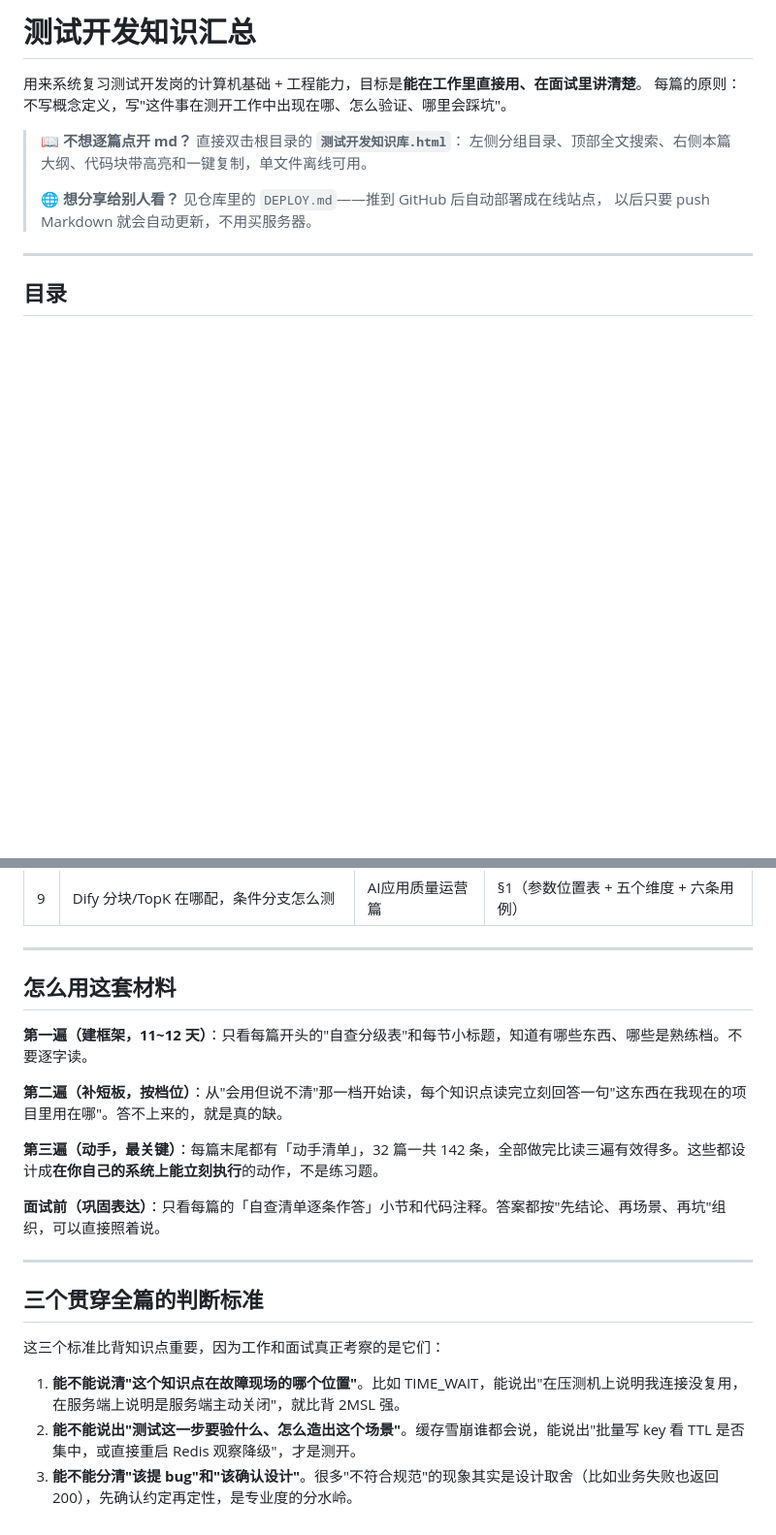
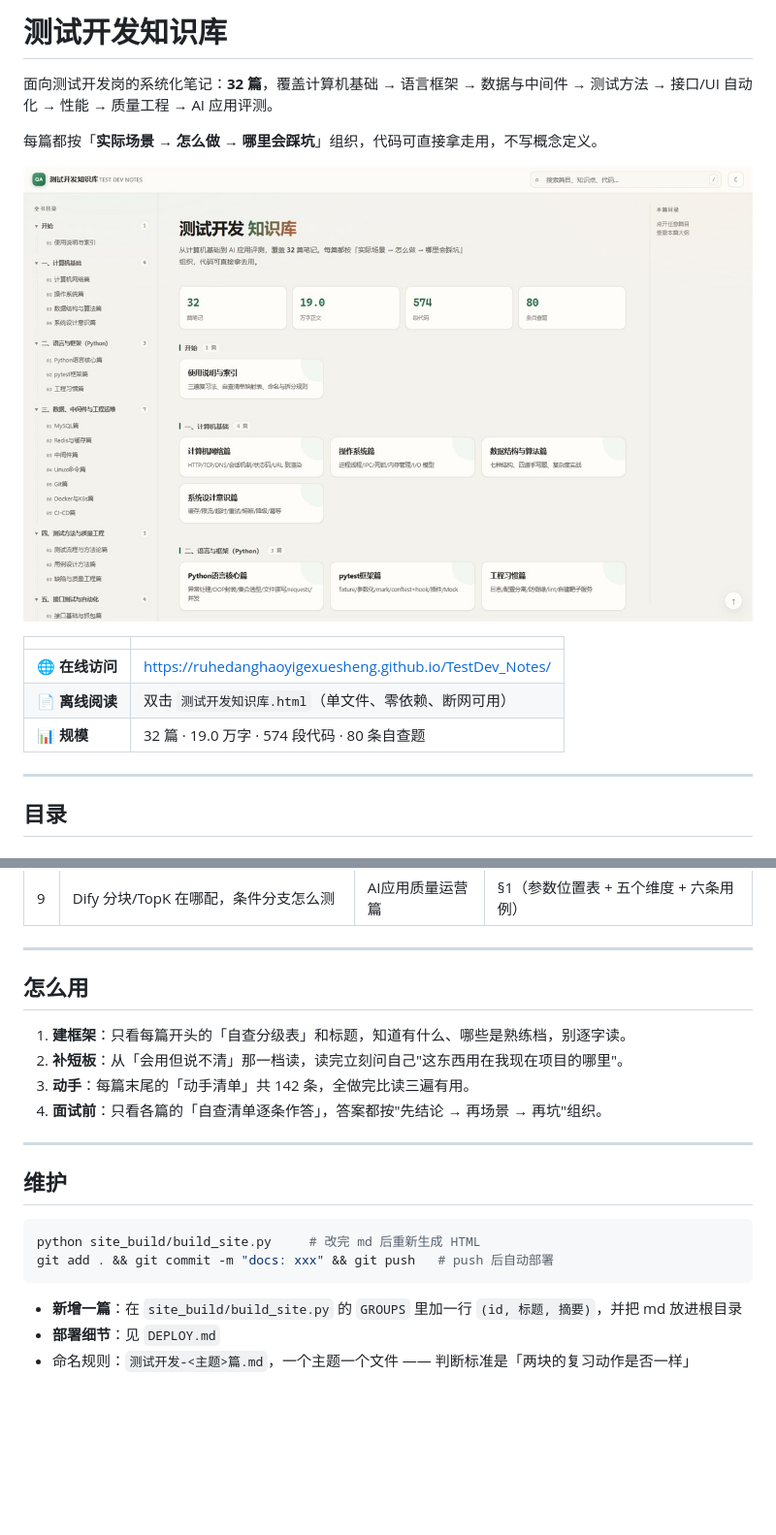
Before and after one commit to ruhedanghaoyigexuesheng/TestDev_Notes, a Markdown page: README.md, 2 parts joined by grey strips. Shown: that part at 97% size. Drawn GitHub-style; pictures changed too: assets/home.jpg (added); blank space fills up the shorter version.

Commit message:
docs: README 增加首页预览图，精简说明；渲染器支持图片

````diff
--- a/README.md
+++ b/README.md
@@ -1,13 +1,16 @@
-# 测试开发知识汇总
+# 测试开发知识库
 
-用来系统复习测试开发岗的计算机基础 + 工程能力，目标是**能在工作里直接用、在面试里讲清楚**。
-每篇的原则：不写概念定义，写"这件事在测开工作中出现在哪、怎么验证、哪里会踩坑"。
+面向测试开发岗的系统化笔记：**32 篇**，覆盖计算机基础 → 语言框架 → 数据与中间件 → 测试方法 → 接口/UI 自动化 → 性能 → 质量工程 → AI 应用评测。
 
-> 📖 **不想逐篇点开 md？** 直接双击根目录的 **`测试开发知识库.html`**：
-> 左侧分组目录、顶部全文搜索、右侧本篇大纲、代码块带高亮和一键复制，单文件离线可用。
->
-> 🌐 **想分享给别人看？** 见仓库里的 `DEPLOY.md`——推到 GitHub 后自动部署成在线站点，
-> 以后只要 push Markdown 就会自动更新，不用买服务器。
+每篇都按「**实际场景 → 怎么做 → 哪里会踩坑**」组织，代码可直接拿走用，不写概念定义。
+
+![知识库首页](assets/home.jpg)
+
+| | |
+| --- | --- |
+| 🌐 **在线访问** | <https://ruhedanghaoyigexuesheng.github.io/TestDev_Notes/> |
+| 📄 **离线阅读** | 双击 `测试开发知识库.html`（单文件、零依赖、断网可用） |
+| 📊 **规模** | 32 篇 · 19.0 万字 · 574 段代码 · 80 条自查题 |
 
 ---
 
@@ -241,22 +238,22 @@
 
 ---
 
-## 怎么用这套材料
+## 怎么用
 
-**第一遍（建框架，11~12 天）**：只看每篇开头的"自查分级表"和每节小标题，知道有哪些东西、哪些是熟练档。不要逐字读。
-
-**第二遍（补短板，按档位）**：从"会用但说不清"那一档开始读，每个知识点读完立刻回答一句"这东西在我现在的项目里用在哪"。答不上来的，就是真的缺。
-
-**第三遍（动手，最关键）**：每篇末尾都有「动手清单」，32 篇一共 142 条，全部做完比读三遍有效得多。这些都设计成**在你自己的系统上能立刻执行**的动作，不是练习题。
-
-**面试前（巩固表达）**：只看每篇的「自查清单逐条作答」小节和代码注释。答案都按"先结论、再场景、再坑"组织，可以直接照着说。
+1. **建框架**：只看每篇开头的「自查分级表」和标题，知道有什么、哪些是熟练档，别逐字读。
+2. **补短板**：从「会用但说不清」那一档读，读完立刻问自己"这东西用在我现在项目的哪里"。
+3. **动手**：每篇末尾的「动手清单」共 142 条，全做完比读三遍有用。
+4. **面试前**：只看各篇的「自查清单逐条作答」，答案都按"先结论 → 再场景 → 再坑"组织。
 
 ---
 
-## 三个贯穿全篇的判断标准
+## 维护
 
-这三个标准比背知识点重要，因为工作和面试真正考察的是它们：
+```bash
+python site_build/build_site.py     # 改完 md 后重新生成 HTML
+git add . && git commit -m "docs: xxx" && git push   # push 后自动部署
+```
 
-1. **能不能说清"这个知识点在故障现场的哪个位置"**。比如 TIME_WAIT，能说出"在压测机上说明我连接没复用，在服务端上说明是服务端主动关闭"，就比背 2MSL 强。
-2. **能不能说出"测试这一步要验什么、怎么造出这个场景"**。缓存雪崩谁都会说，能说出"批量写 key 看 TTL 是否集中，或直接重启 Redis 观察降级"，才是测开。
-3. **能不能分清"该提 bug"和"该确认设计"**。很多"不符合规范"的现象其实是设计取舍（比如业务失败也返回 200），先确认约定再定性，是专业度的分水岭。
+- **新增一篇**：在 `site_build/build_site.py` 的 `GROUPS` 里加一行 `(id, 标题, 摘要)`，并把 md 放进根目录
+- **部署细节**：见 `DEPLOY.md`
+- 命名规则：`测试开发-<主题>篇.md`，一个主题一个文件 —— 判断标准是「两块的复习动作是否一样」
````
Also changed, not shown: other parts of README.md (+5 -11 lines), 4 other files.
